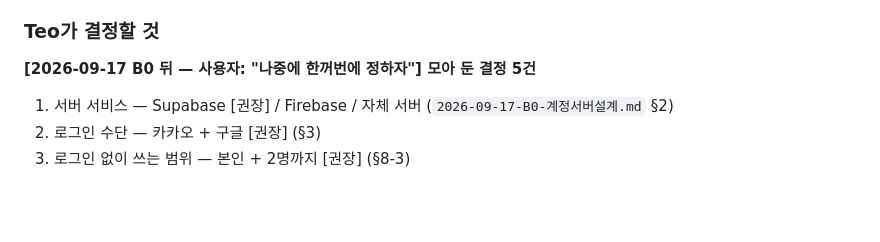
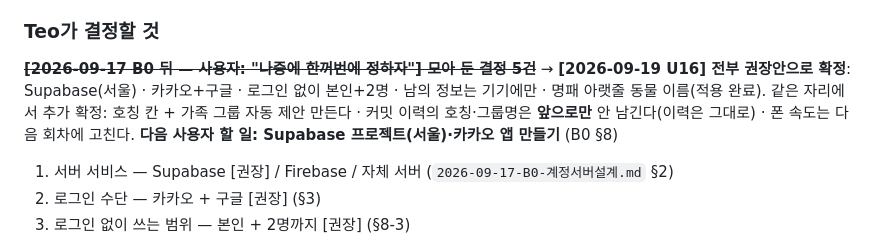
Before and after one commit to shyquisyz/group-saju, a Markdown page: docs/현황.md, the part around the change. Drawn GitHub-style; blank space fills up the shorter version.

Commit message:
결정 기록 — B0 5건 권장안 확정 · 호칭 칸 만든다 · 커밋 이력은 앞으로만 · 폰 속도 다음 회차
Co-Authored-By: Claude Opus 5 <noreply@anthropic.com>

```diff
--- a/docs/현황.md
+++ b/docs/현황.md
@@ -493,7 +493,7 @@ push 전에 미리 적어 넣지 않고, 커밋을 만든 뒤 그 해시를 실
 
 ### Teo가 결정할 것
 
-**[2026-09-17 B0 뒤 — 사용자: "나중에 한꺼번에 정하자"] 모아 둔 결정 5건**
+~~**[2026-09-17 B0 뒤 — 사용자: "나중에 한꺼번에 정하자"] 모아 둔 결정 5건**~~ → **[2026-09-19 U16] 전부 권장안으로 확정**: Supabase(서울) · 카카오+구글 · 로그인 없이 본인+2명 · 남의 정보는 기기에만 · 명패 아랫줄 동물 이름(적용 완료). 같은 자리에서 추가 확정: 호칭 칸 + 가족 그룹 자동 제안 만든다 · 커밋 이력의 호칭·그룹명은 **앞으로만** 안 남긴다(이력은 그대로) · 폰 속도는 다음 회차에 고친다. **다음 사용자 할 일: Supabase 프로젝트(서울)·카카오 앱 만들기** (B0 §8)
 1. 서버 서비스 — Supabase [권장] / Firebase / 자체 서버 (`2026-09-17-B0-계정서버설계.md` §2)
 2. 로그인 수단 — 카카오 + 구글 [권장] (§3)
 3. 로그인 없이 쓰는 범위 — 본인 + 2명까지 [권장] (§8-3)
```
Also changed, not shown: docs/로드맵.md (+1 -1 lines).
